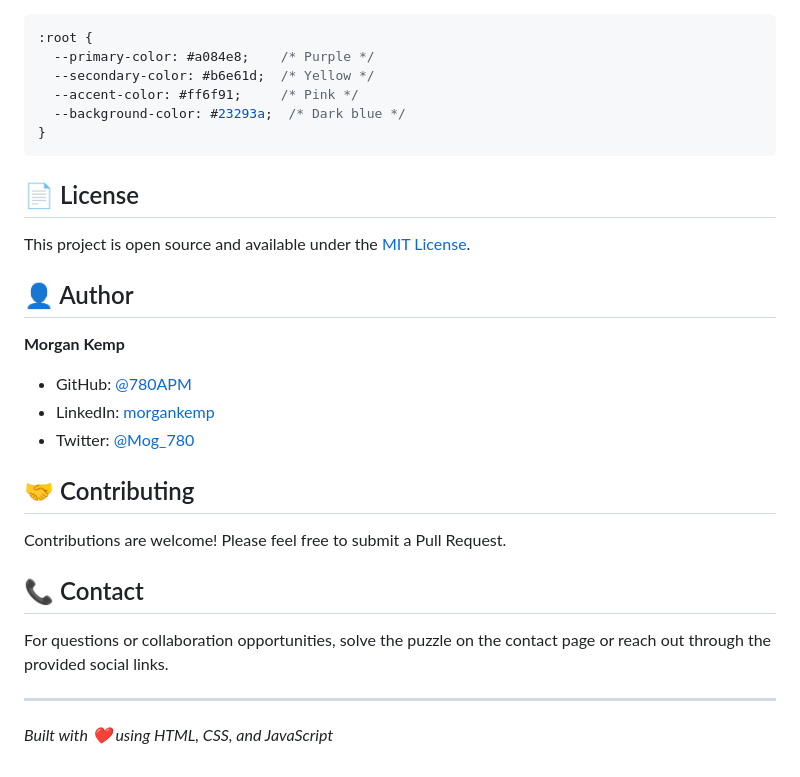
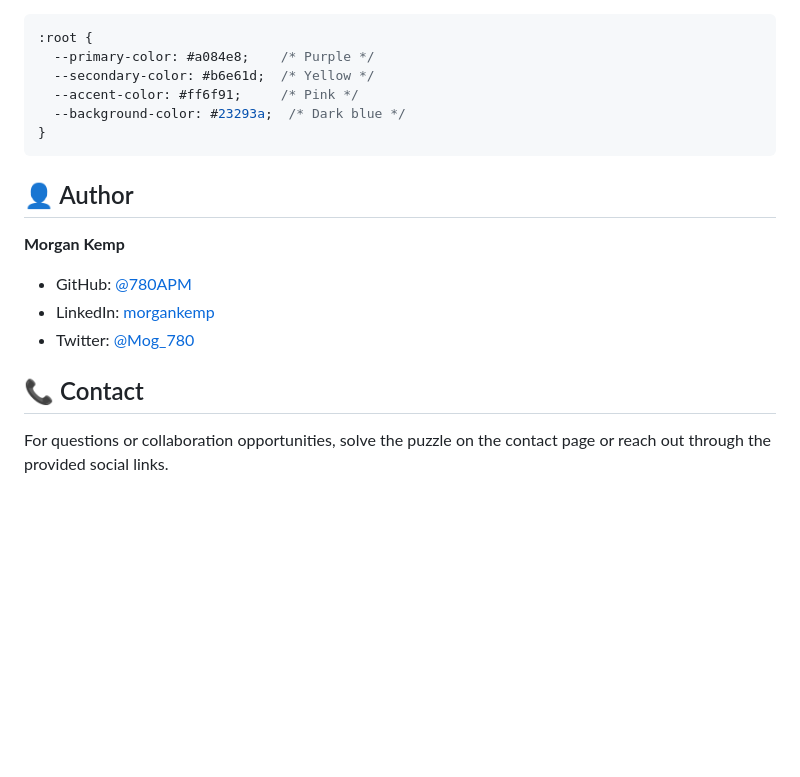
Before and after one commit to 780APM/780APM.github.io, a Markdown page: README.md, the part around the change printed below. GitHub-like rendering; blank space fills up the shorter version.

````diff
--- a/README.md
+++ b/README.md
@@ -157,10 +127,6 @@ Edit CSS variables in `css/neo-brutalist.css`:
 }
 ```
 
-## 📄 License
-
-This project is open source and available under the [MIT License](LICENSE).
-
 ## 👤 Author
 
 **Morgan Kemp**
@@ -168,14 +134,6 @@ This project is open source and available under the [MIT License](LICENSE).
 - LinkedIn: [morgankemp](https://www.linkedin.com/in/morgankemp/)
 - Twitter: [@Mog_780](https://x.com/Mog_780)
 
-## 🤝 Contributing
-
-Contributions are welcome! Please feel free to submit a Pull Request.
-
 ## 📞 Contact
 
 For questions or collaboration opportunities, solve the puzzle on the contact page or reach out through the provided social links.
-
----
-
-*Built with ❤️ using HTML, CSS, and JavaScript*
````
Also changed, not shown: other parts of README.md (+0 -30 lines).
